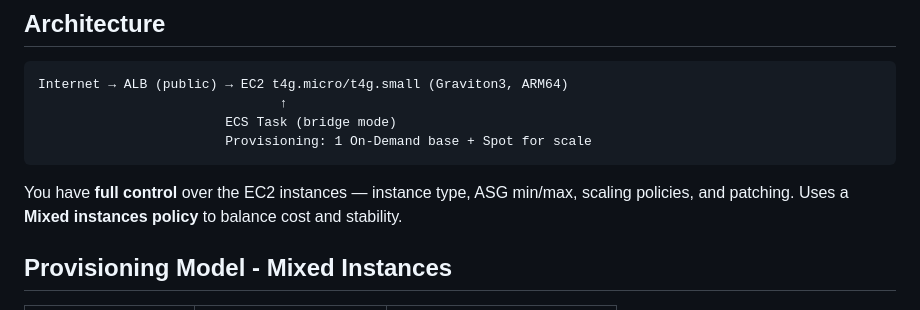
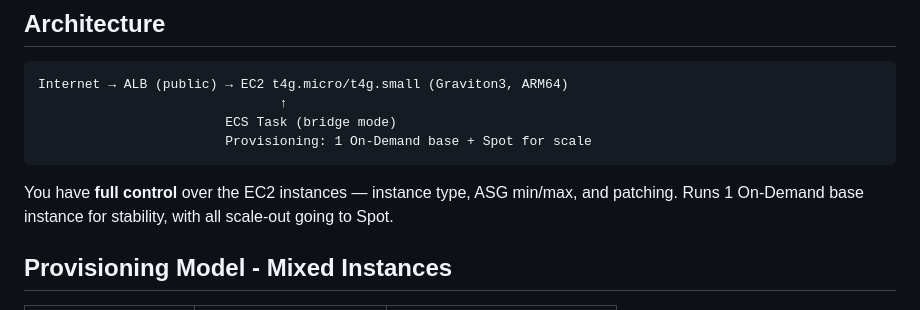
Before and after one commit to CaringalML/AWS-Elastic-Container-Service-Deployments-ARM64, a Markdown page: README.md, the part around the change. GitHub-like rendering.

Commit message:
updated text intro

````diff
--- a/README.md
+++ b/README.md
@@ -11,7 +11,7 @@ Internet → ALB (public) → EC2 t4g.micro/t4g.small (Graviton3, ARM64)
                         Provisioning: 1 On-Demand base + Spot for scale
 ```
 
-You have **full control** over the EC2 instances — instance type, ASG min/max, scaling policies, and patching. Uses a **Mixed instances policy** to balance cost and stability.
+You have **full control** over the EC2 instances — instance type, ASG min/max, and patching. Runs 1 On-Demand base instance for stability, with all scale-out going to Spot.
 
 ## Provisioning Model - Mixed Instances
 
````
